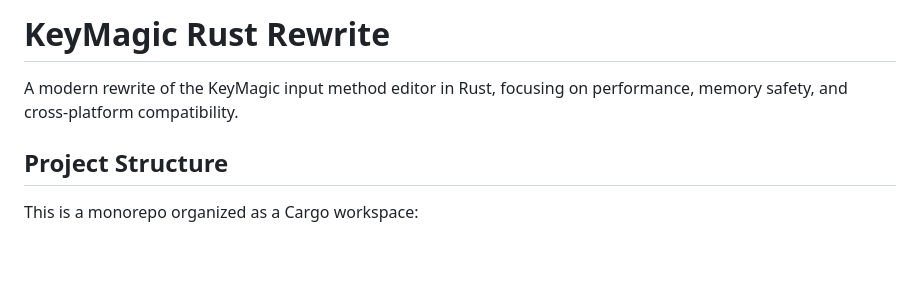
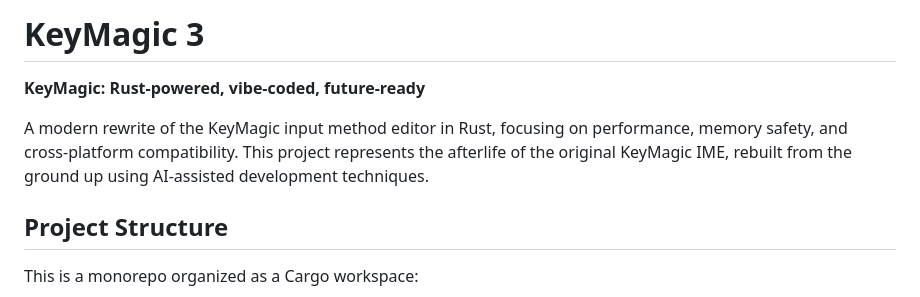
Before and after one commit to thantthet/keymagic-3, a Markdown page: README.md, the part around the change. Rendered like a GitHub page; blank space fills up the shorter version.

Commit message:
docs: Update README with vibe-coded tagline and project identity
- Added tagline "KeyMagic: Rust-powered, vibe-coded, future-ready"
- Updated project title to "KeyMagic 3"
- Added description of AI-assisted development approach
- Emphasized the project as the "afterlife" of original KeyMagic

🤖 Generated with [Claude Code](https://claude.ai/code)

Co-Authored-By: Claude <noreply@anthropic.com>

```diff
--- a/README.md
+++ b/README.md
@@ -1,6 +1,8 @@
-# KeyMagic Rust Rewrite
+# KeyMagic 3
 
-A modern rewrite of the KeyMagic input method editor in Rust, focusing on performance, memory safety, and cross-platform compatibility.
+**KeyMagic: Rust-powered, vibe-coded, future-ready**
+
+A modern rewrite of the KeyMagic input method editor in Rust, focusing on performance, memory safety, and cross-platform compatibility. This project represents the afterlife of the original KeyMagic IME, rebuilt from the ground up using AI-assisted development techniques.
 
 ## Project Structure
 
```
